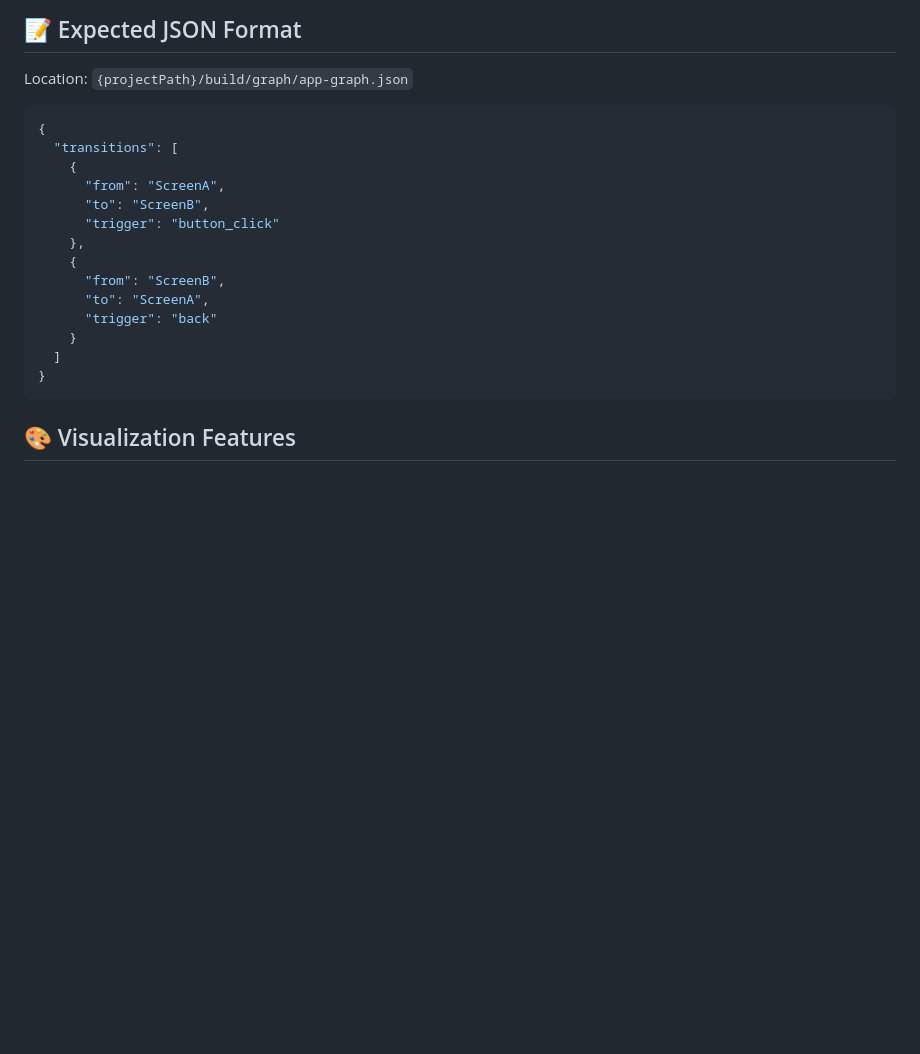
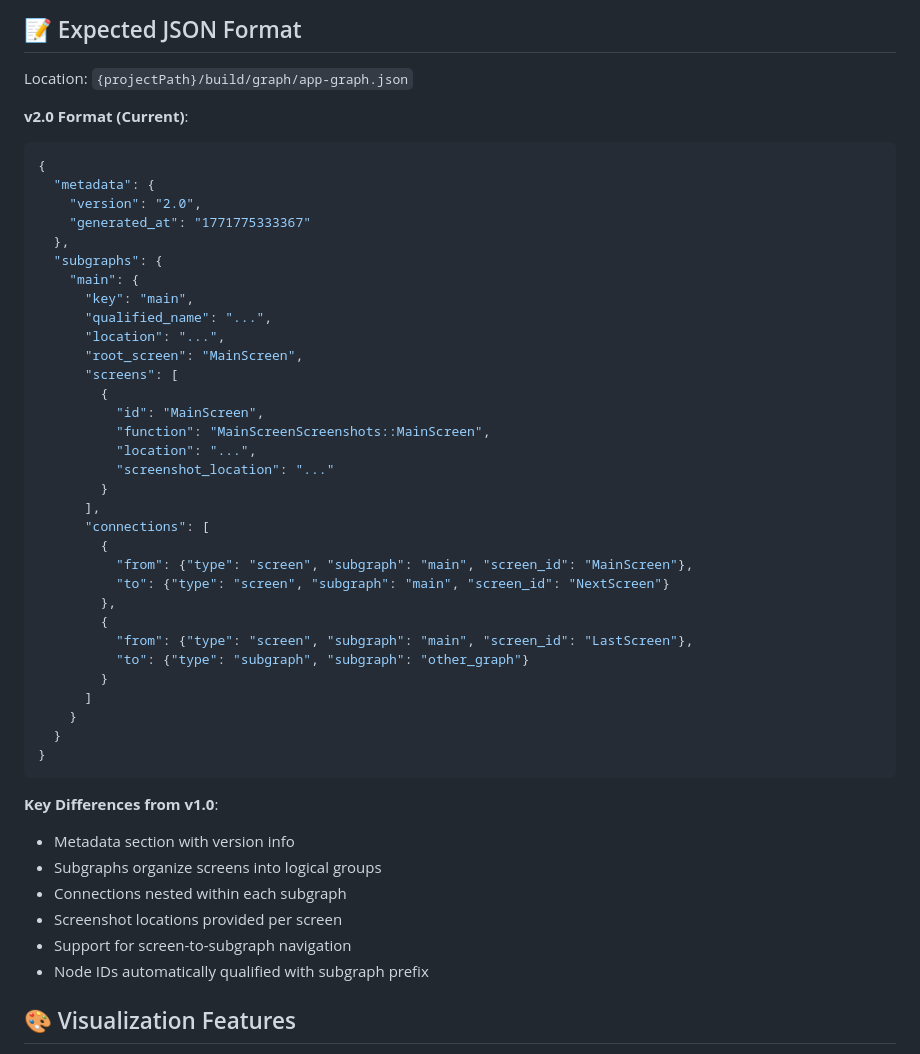
Before and after one commit to keymusicman/Sight, a Markdown page: NAVIGATION_GRAPH_VISUALIZER_README.md, the part around the change. Rendered like a GitHub page; blank space fills up the shorter version.

````diff
--- a/NAVIGATION_GRAPH_VISUALIZER_README.md
+++ b/NAVIGATION_GRAPH_VISUALIZER_README.md
@@ -99,22 +99,49 @@ UI Layer (App.kt)
 
 Location: `{projectPath}/build/graph/app-graph.json`
 
+**v2.0 Format (Current)**:
 ```json
 {
-  "transitions": [
-    {
-      "from": "ScreenA",
-      "to": "ScreenB",
-      "trigger": "button_click"
-    },
-    {
-      "from": "ScreenB",
-      "to": "ScreenA",
-      "trigger": "back"
+  "metadata": {
+    "version": "2.0",
+    "generated_at": "1771775333367"
+  },
+  "subgraphs": {
+    "main": {
+      "key": "main",
+      "qualified_name": "...",
+      "location": "...",
+      "root_screen": "MainScreen",
+      "screens": [
+        {
+          "id": "MainScreen",
+          "function": "MainScreenScreenshots::MainScreen",
+          "location": "...",
+          "screenshot_location": "..."
+        }
+      ],
+      "connections": [
+        {
+          "from": {"type": "screen", "subgraph": "main", "screen_id": "MainScreen"},
+          "to": {"type": "screen", "subgraph": "main", "screen_id": "NextScreen"}
+        },
+        {
+          "from": {"type": "screen", "subgraph": "main", "screen_id": "LastScreen"},
+          "to": {"type": "subgraph", "subgraph": "other_graph"}
+        }
+      ]
     }
-  ]
+  }
 }
 ```
+
+**Key Differences from v1.0**:
+- Metadata section with version info
+- Subgraphs organize screens into logical groups
+- Connections nested within each subgraph
+- Screenshot locations provided per screen
+- Support for screen-to-subgraph navigation
+- Node IDs automatically qualified with subgraph prefix
 
 ## 🎨 Visualization Features
 
````
Also changed, not shown: NAV_GRAPH_VISUALIZER.md (+102 -23 lines).
